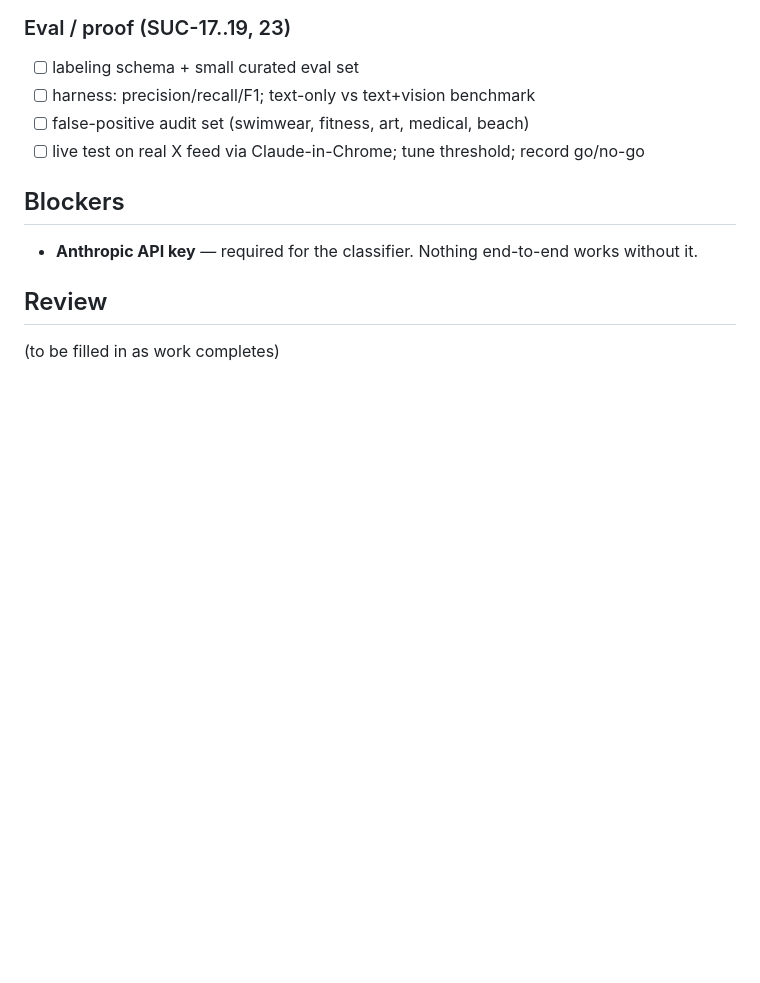
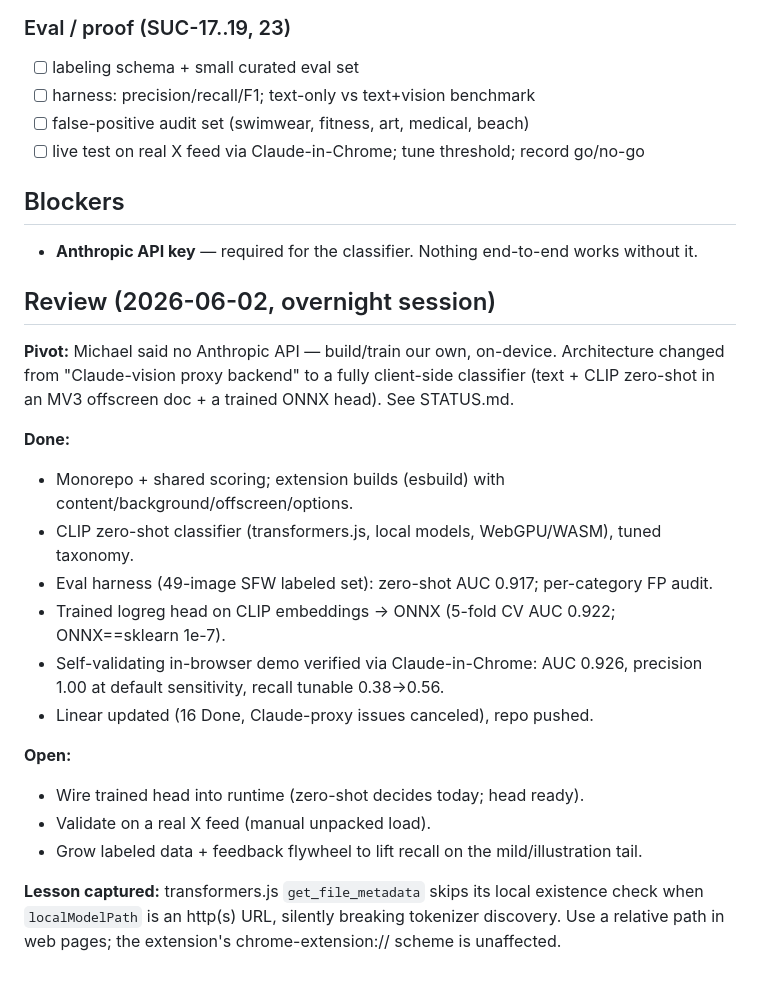
Before and after one commit to madecero/succubuster, a Markdown page: tasks/todo.md, the part around the change. Rendered like a GitHub page; blank space fills up the shorter version.

Commit message:
Add STATUS.md morning brief + todo review
Co-Authored-By: Claude Opus 4.8 (1M context) <noreply@anthropic.com>

```diff
--- a/tasks/todo.md
+++ b/tasks/todo.md
@@ -54,5 +54,26 @@ to prove accuracy and the gap vs the text-only userscript. Projects 3-6 stay in
 ## Blockers
 - **Anthropic API key** — required for the classifier. Nothing end-to-end works without it.
 
-## Review
-(to be filled in as work completes)
+## Review (2026-06-02, overnight session)
+
+**Pivot:** Michael said no Anthropic API — build/train our own, on-device. Architecture
+changed from "Claude-vision proxy backend" to a fully client-side classifier (text +
+CLIP zero-shot in an MV3 offscreen doc + a trained ONNX head). See STATUS.md.
+
+**Done:**
+- Monorepo + shared scoring; extension builds (esbuild) with content/background/offscreen/options.
+- CLIP zero-shot classifier (transformers.js, local models, WebGPU/WASM), tuned taxonomy.
+- Eval harness (49-image SFW labeled set): zero-shot AUC 0.917; per-category FP audit.
+- Trained logreg head on CLIP embeddings -> ONNX (5-fold CV AUC 0.922; ONNX==sklearn 1e-7).
+- Self-validating in-browser demo verified via Claude-in-Chrome: AUC 0.926, precision 1.00
+  at default sensitivity, recall tunable 0.38->0.56.
+- Linear updated (16 Done, Claude-proxy issues canceled), repo pushed.
+
+**Open:**
+- Wire trained head into runtime (zero-shot decides today; head ready).
+- Validate on a real X feed (manual unpacked load).
+- Grow labeled data + feedback flywheel to lift recall on the mild/illustration tail.
+
+**Lesson captured:** transformers.js `get_file_metadata` skips its local existence check
+when `localModelPath` is an http(s) URL, silently breaking tokenizer discovery. Use a
+relative path in web pages; the extension's chrome-extension:// scheme is unaffected.
```
Also changed, not shown: STATUS.md (added, +61 -0 lines).
